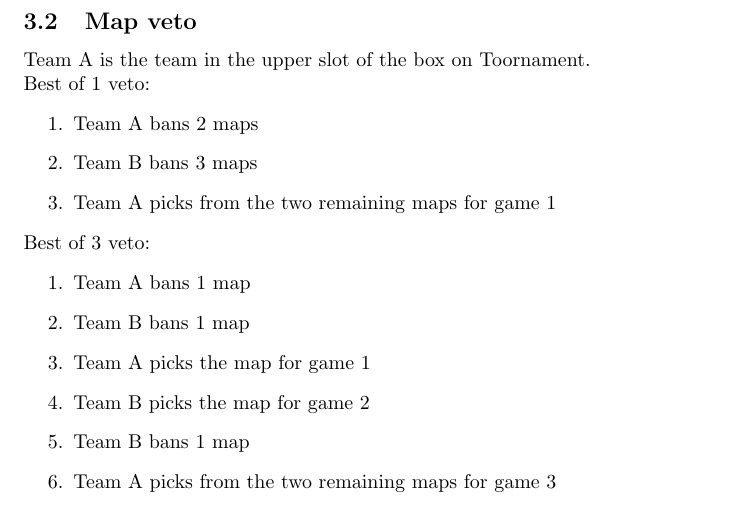
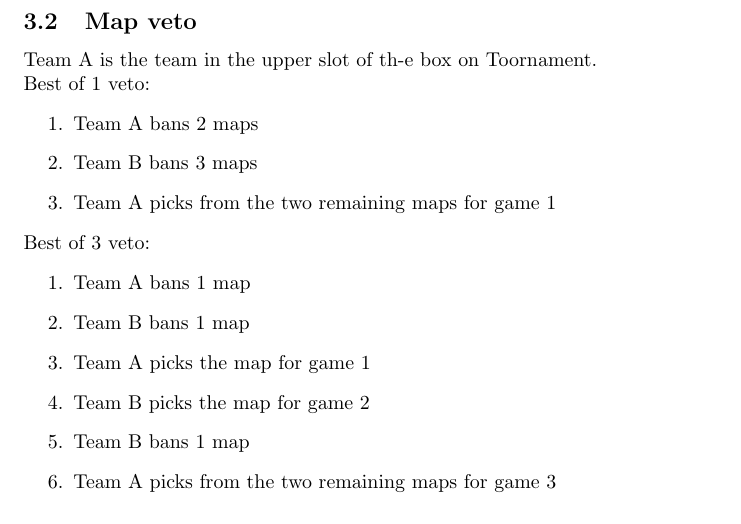
Before and after one commit to eileen2301/PolyLANDocuments, a LaTeX document (tournaments/csgo_unicup.tex): part of page 5 of 6, cut so that both start at the same text. Compiled offline with pdfLaTeX.

Commit message:
updated files

```diff
--- a/tournaments/Unicup-Rules.tex
+++ b/tournaments/csgo_unicup.tex
@@ -96,7 +96,7 @@ The map pool contains all maps from the active duty mappool that is used in comp
 
 
 \subsection{Map veto}
-Team A is the team in the upper slot of the box on Toornament.\\
+Team A is the team in the upper slot of th-e box on Toornament.\\
 Best of 1 veto:
 \begin{enumerate}
 \item Team A bans 2 maps
```
Also changed, not shown: tournaments/Uni_Cup-Rules.pdf (deleted), tournaments/csgo_unicup.pdf (added), tournaments/csgo_unicup.tex (2 more changed lines).
